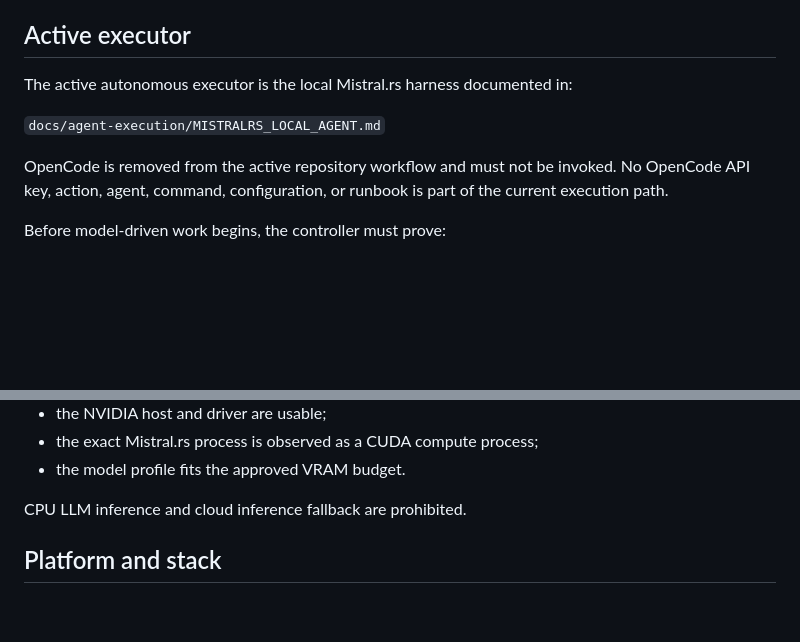
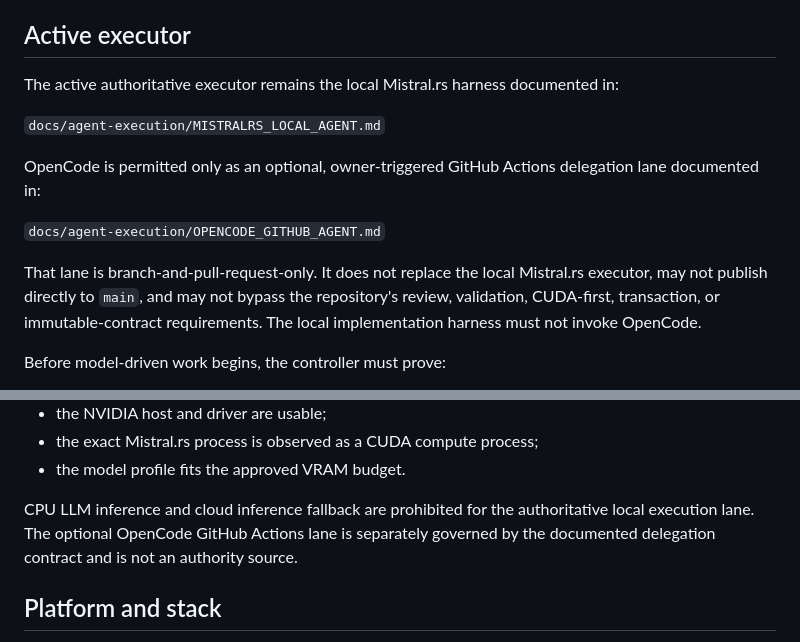
Before and after one commit to HaggisSupper/3dMK, a Markdown page: AGENTS.md, 2 parts joined by grey strips. Drawn GitHub-style; blank space fills up the shorter version.

Commit message:
Authorize bounded OpenCode delegation lane

```diff
--- a/AGENTS.md
+++ b/AGENTS.md
@@ -29,11 +29,15 @@ When an older implementation detail conflicts with a governing document, the hig
 
 ## Active executor
 
-The active autonomous executor is the local Mistral.rs harness documented in:
+The active authoritative executor remains the local Mistral.rs harness documented in:
 
 `docs/agent-execution/MISTRALRS_LOCAL_AGENT.md`
 
-OpenCode is removed from the active repository workflow and must not be invoked. No OpenCode API key, action, agent, command, configuration, or runbook is part of the current execution path.
+OpenCode is permitted only as an optional, owner-triggered GitHub Actions delegation lane documented in:
+
+`docs/agent-execution/OPENCODE_GITHUB_AGENT.md`
+
+That lane is branch-and-pull-request-only. It does not replace the local Mistral.rs executor, may not publish directly to `main`, and may not bypass the repository's review, validation, CUDA-first, transaction, or immutable-contract requirements. The local implementation harness must not invoke OpenCode.
 
 Before model-driven work begins, the controller must prove:
 
@@ -47,7 +51,7 @@ Before model-driven work begins, the controller must prove:
 - the exact Mistral.rs process is observed as a CUDA compute process;
 - the model profile fits the approved VRAM budget.
 
-CPU LLM inference and cloud inference fallback are prohibited.
+CPU LLM inference and cloud inference fallback are prohibited for the authoritative local execution lane. The optional OpenCode GitHub Actions lane is separately governed by the documented delegation contract and is not an authority source.
 
 ## Platform and stack
 
```
